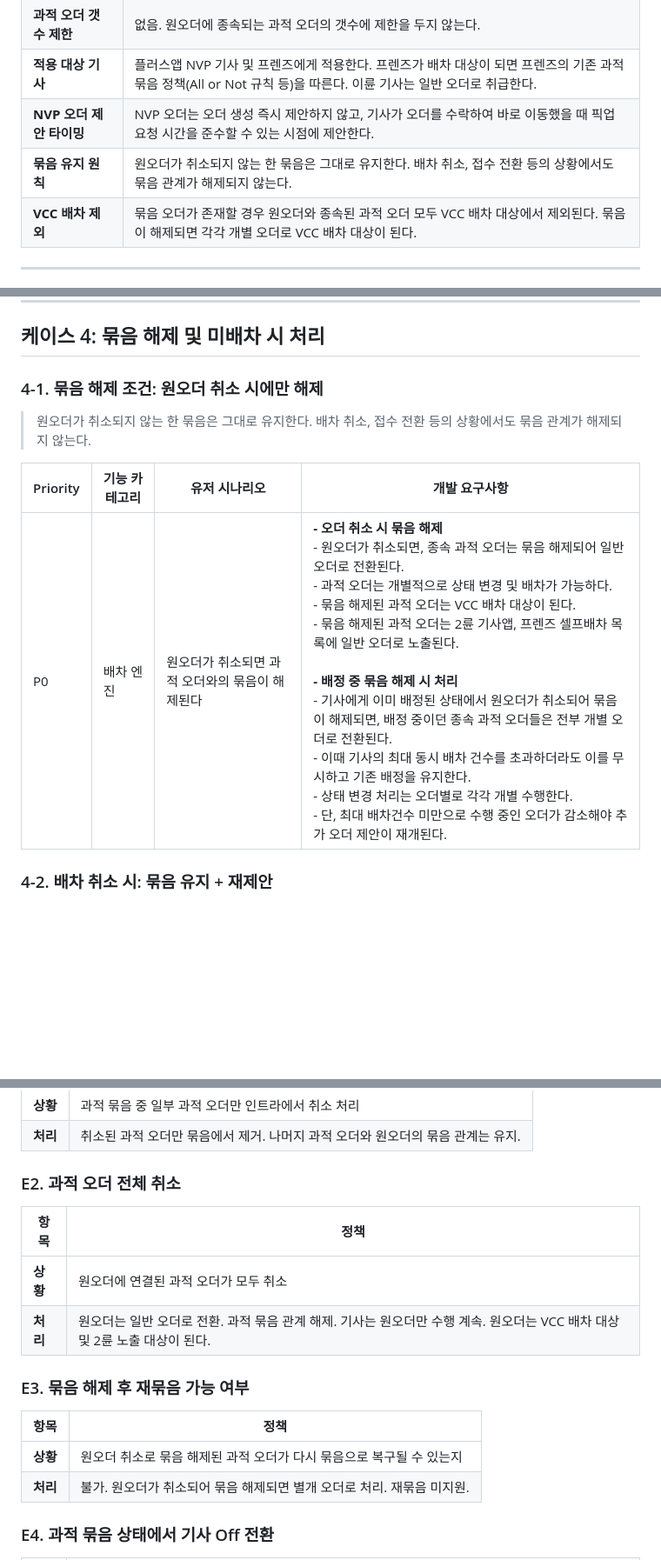
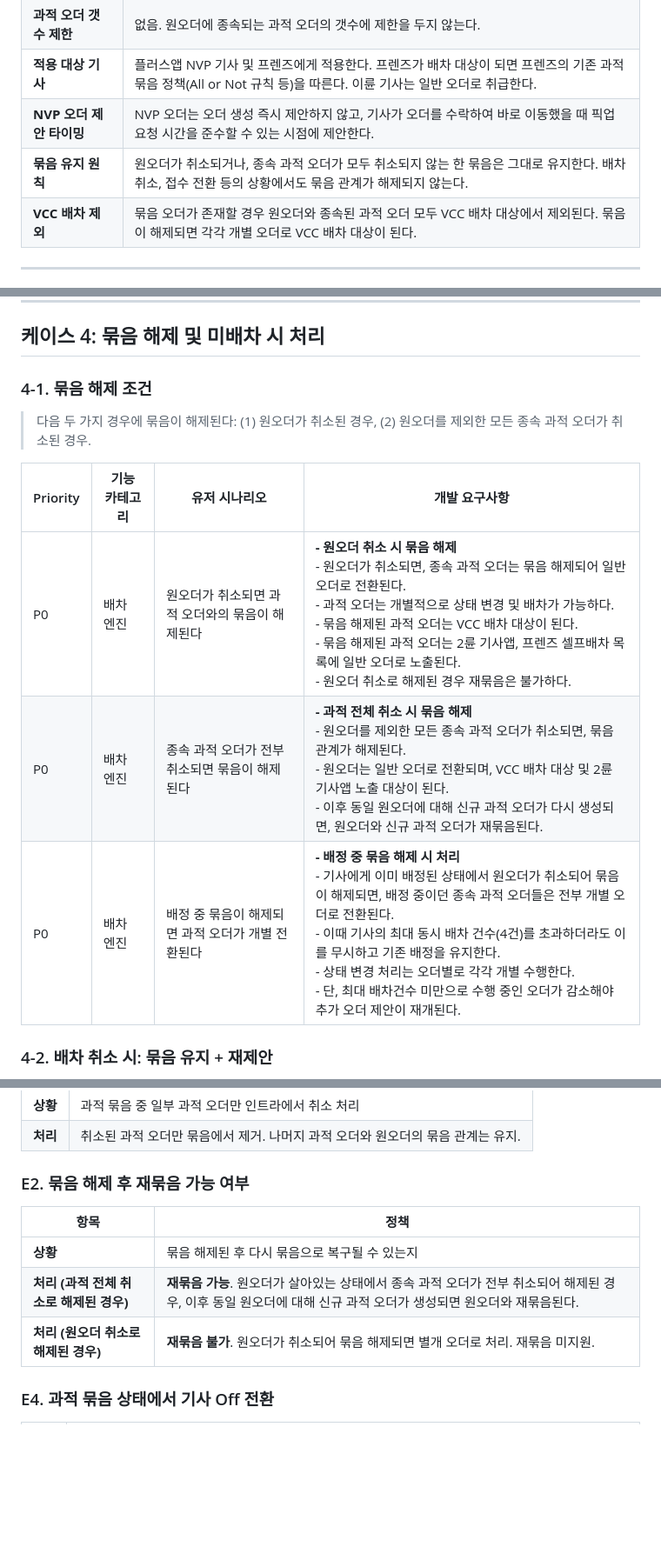
Before and after one commit to Jae-Hyoung-an/ai-staff, a Markdown page: projects/260402_prd_화주사_과적오더_묶음배차/02_기능명세_화주사_과적오더_묶음배차.md, 3 parts joined by grey strips. Shown at 87% size. Drawn GitHub-style; blank space fills up the shorter version.

Commit message:
update: 과적오더 묶음배차 PRD - 최대 동시수행 4건 확정, 묶음해제 조건 확장(과적 전체취소 추가), 재묶음 정책 반영
Made-with: Cursor

```diff
--- a/projects/260402_prd_화주사_과적오더_묶음배차/02_기능명세_화주사_과적오더_묶음배차.md
+++ b/projects/260402_prd_화주사_과적오더_묶음배차/02_기능명세_화주사_과적오더_묶음배차.md
@@ -14,7 +14,7 @@
 | **과적 오더 갯수 제한** | 없음. 원오더에 종속되는 과적 오더의 갯수에 제한을 두지 않는다. |
 | **적용 대상 기사** | 플러스앱 NVP 기사 및 프렌즈에게 적용한다. 프렌즈가 배차 대상이 되면 프렌즈의 기존 과적 묶음 정책(All or Not 규칙 등)을 따른다. 이륜 기사는 일반 오더로 취급한다. |
 | **NVP 오더 제안 타이밍** | NVP 오더는 오더 생성 즉시 제안하지 않고, 기사가 오더를 수락하여 바로 이동했을 때 픽업 요청 시간을 준수할 수 있는 시점에 제안한다. |
-| **묶음 유지 원칙** | 원오더가 취소되지 않는 한 묶음은 그대로 유지한다. 배차 취소, 접수 전환 등의 상황에서도 묶음 관계가 해제되지 않는다. |
+| **묶음 유지 원칙** | 원오더가 취소되거나, 종속 과적 오더가 모두 취소되지 않는 한 묶음은 그대로 유지한다. 배차 취소, 접수 전환 등의 상황에서도 묶음 관계가 해제되지 않는다. |
 | **VCC 배차 제외** | 묶음 오더가 존재할 경우 원오더와 종속된 과적 오더 모두 VCC 배차 대상에서 제외된다. 묶음이 해제되면 각각 개별 오더로 VCC 배차 대상이 된다. |
 
 ---
@@ -98,13 +98,15 @@
 
 ## 케이스 4: 묶음 해제 및 미배차 시 처리
 
-### 4-1. 묶음 해제 조건: 원오더 취소 시에만 해제
+### 4-1. 묶음 해제 조건
 
-> 원오더가 취소되지 않는 한 묶음은 그대로 유지한다. 배차 취소, 접수 전환 등의 상황에서도 묶음 관계가 해제되지 않는다.
+> 다음 두 가지 경우에 묶음이 해제된다: (1) 원오더가 취소된 경우, (2) 원오더를 제외한 모든 종속 과적 오더가 취소된 경우.
 
 | Priority | 기능 카테고리 | 유저 시나리오 | 개발 요구사항 |
 |----------|-------------|-------------|-------------|
-| P0 | 배차 엔진 | 원오더가 취소되면 과적 오더와의 묶음이 해제된다 | **- 오더 취소 시 묶음 해제**<br>- 원오더가 취소되면, 종속 과적 오더는 묶음 해제되어 일반 오더로 전환된다.<br>- 과적 오더는 개별적으로 상태 변경 및 배차가 가능하다.<br>- 묶음 해제된 과적 오더는 VCC 배차 대상이 된다.<br>- 묶음 해제된 과적 오더는 2륜 기사앱, 프렌즈 셀프배차 목록에 일반 오더로 노출된다.<br><br>**- 배정 중 묶음 해제 시 처리**<br>- 기사에게 이미 배정된 상태에서 원오더가 취소되어 묶음이 해제되면, 배정 중이던 종속 과적 오더들은 전부 개별 오더로 전환된다.<br>- 이때 기사의 최대 동시 배차 건수를 초과하더라도 이를 무시하고 기존 배정을 유지한다.<br>- 상태 변경 처리는 오더별로 각각 개별 수행한다.<br>- 단, 최대 배차건수 미만으로 수행 중인 오더가 감소해야 추가 오더 제안이 재개된다. |
+| P0 | 배차 엔진 | 원오더가 취소되면 과적 오더와의 묶음이 해제된다 | **- 원오더 취소 시 묶음 해제**<br>- 원오더가 취소되면, 종속 과적 오더는 묶음 해제되어 일반 오더로 전환된다.<br>- 과적 오더는 개별적으로 상태 변경 및 배차가 가능하다.<br>- 묶음 해제된 과적 오더는 VCC 배차 대상이 된다.<br>- 묶음 해제된 과적 오더는 2륜 기사앱, 프렌즈 셀프배차 목록에 일반 오더로 노출된다.<br>- 원오더 취소로 해제된 경우 재묶음은 불가하다. |
+| P0 | 배차 엔진 | 종속 과적 오더가 전부 취소되면 묶음이 해제된다 | **- 과적 전체 취소 시 묶음 해제**<br>- 원오더를 제외한 모든 종속 과적 오더가 취소되면, 묶음 관계가 해제된다.<br>- 원오더는 일반 오더로 전환되며, VCC 배차 대상 및 2륜 기사앱 노출 대상이 된다.<br>- 이후 동일 원오더에 대해 신규 과적 오더가 다시 생성되면, 원오더와 신규 과적 오더가 재묶음된다. |
+| P0 | 배차 엔진 | 배정 중 묶음이 해제되면 과적 오더가 개별 전환된다 | **- 배정 중 묶음 해제 시 처리**<br>- 기사에게 이미 배정된 상태에서 원오더가 취소되어 묶음이 해제되면, 배정 중이던 종속 과적 오더들은 전부 개별 오더로 전환된다.<br>- 이때 기사의 최대 동시 배차 건수(4건)를 초과하더라도 이를 무시하고 기존 배정을 유지한다.<br>- 상태 변경 처리는 오더별로 각각 개별 수행한다.<br>- 단, 최대 배차건수 미만으로 수행 중인 오더가 감소해야 추가 오더 제안이 재개된다. |
 
 ### 4-2. 배차 취소 시: 묶음 유지 + 재제안
 
@@ -182,19 +184,13 @@
 | **상황** | 과적 묶음 중 일부 과적 오더만 인트라에서 취소 처리 |
 | **처리** | 취소된 과적 오더만 묶음에서 제거. 나머지 과적 오더와 원오더의 묶음 관계는 유지. |
 
-### E2. 과적 오더 전체 취소
+### E2. 묶음 해제 후 재묶음 가능 여부
 
 | 항목 | 정책 |
 |------|------|
-| **상황** | 원오더에 연결된 과적 오더가 모두 취소 |
-| **처리** | 원오더는 일반 오더로 전환. 과적 묶음 관계 해제. 기사는 원오더만 수행 계속. 원오더는 VCC 배차 대상 및 2륜 노출 대상이 된다. |
-
-### E3. 묶음 해제 후 재묶음 가능 여부
-
-| 항목 | 정책 |
-|------|------|
-| **상황** | 원오더 취소로 묶음 해제된 과적 오더가 다시 묶음으로 복구될 수 있는지 |
-| **처리** | 불가. 원오더가 취소되어 묶음 해제되면 별개 오더로 처리. 재묶음 미지원. |
+| **상황** | 묶음 해제된 후 다시 묶음으로 복구될 수 있는지 |
+| **처리 (과적 전체 취소로 해제된 경우)** | **재묶음 가능**. 원오더가 살아있는 상태에서 종속 과적 오더가 전부 취소되어 해제된 경우, 이후 동일 원오더에 대해 신규 과적 오더가 생성되면 원오더와 재묶음된다. |
+| **처리 (원오더 취소로 해제된 경우)** | **재묶음 불가**. 원오더가 취소되어 묶음 해제되면 별개 오더로 처리. 재묶음 미지원. |
 
 ### E4. 과적 묶음 상태에서 기사 Off 전환
 
```
Also changed, not shown: other parts of projects/260402_prd_화주사_과적오더_묶음배차/02_기능명세_화주사_과적오더_묶음배차.md (+4 -4 lines), projects/260402_prd_화주사_과적오더_묶음배차/01_PRD_화주사_과적오더_묶음배차.md (+3 -3 lines), 1 other file.
